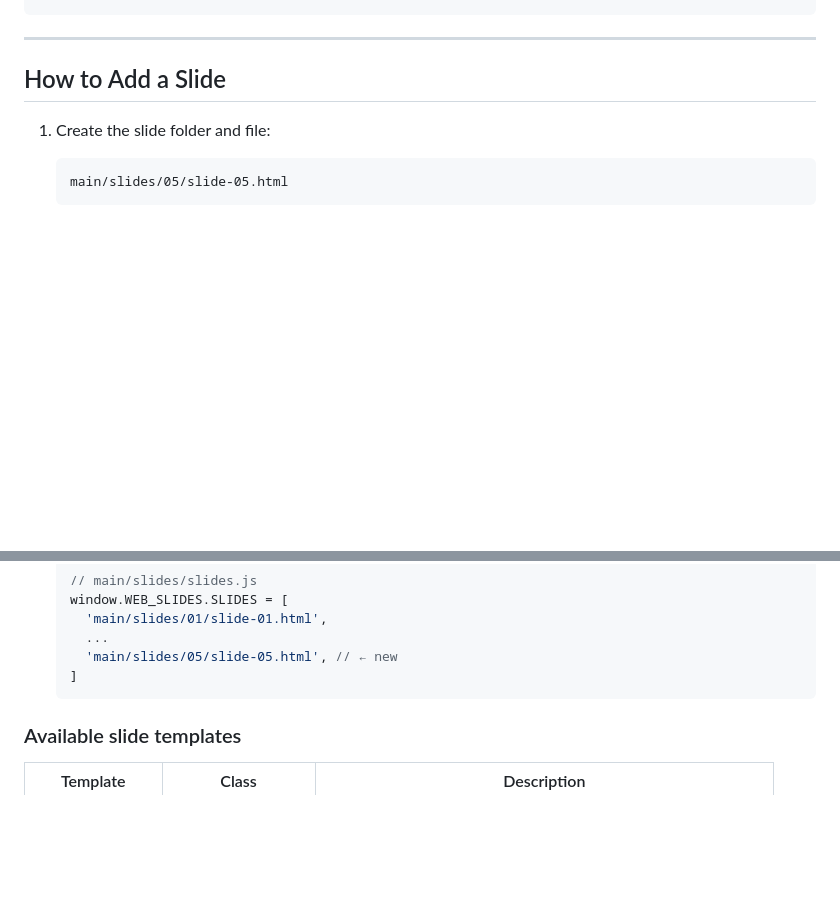
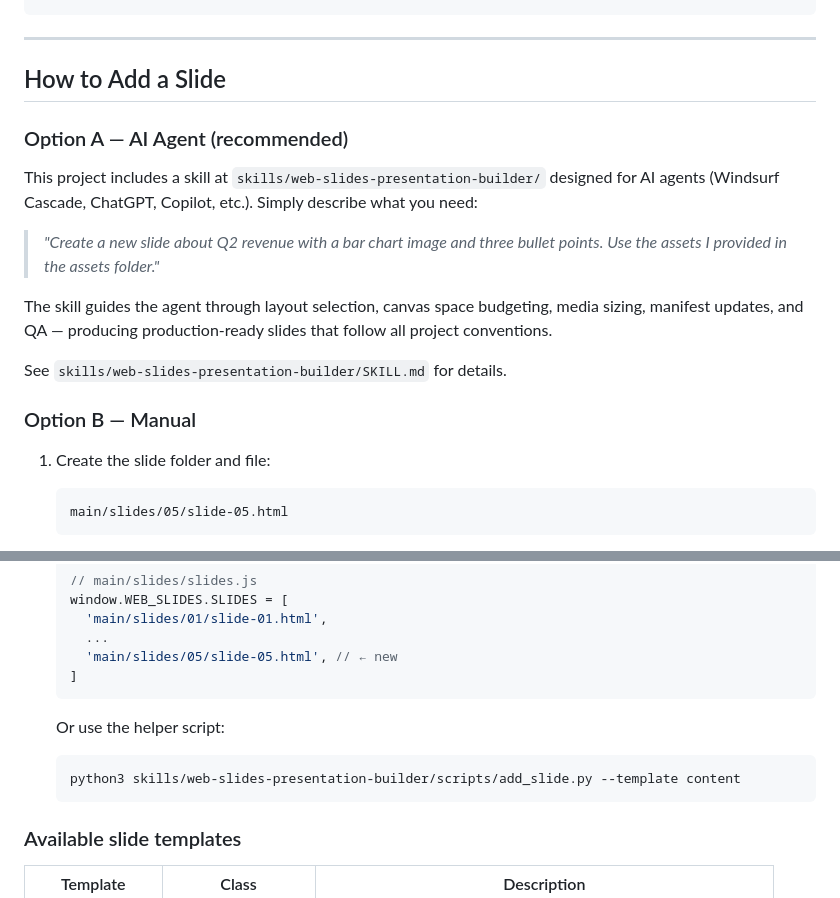
Before and after one commit to ThalesMMS/web-slides, a Markdown page: README.md, 2 parts joined by grey strips. Drawn GitHub-style; blank space fills up the shorter version.

Commit message:
Document AI agent slide builder and helper script
Update README to add an "Option A — AI Agent (recommended)" section describing the skills/web-slides-presentation-builder/ skill, including a sample prompt and notes about layout, sizing, manifest updates, and QA; reference skills/web-slides-presentation-builder/SKILL.md. Add an "Option B — Manual" heading and document the helper script usage (python3 skills/web-slides-presentation-builder/scripts/add_slide.py --template content) for creating slides.

````diff
--- a/README.md
+++ b/README.md
@@ -57,6 +57,18 @@ web-slides/
 
 ## How to Add a Slide
 
+### Option A — AI Agent (recommended)
+
+This project includes a skill at `skills/web-slides-presentation-builder/` designed for AI agents (Windsurf Cascade, ChatGPT, Copilot, etc.). Simply describe what you need:
+
+> *"Create a new slide about Q2 revenue with a bar chart image and three bullet points. Use the assets I provided in the assets folder."*
+
+The skill guides the agent through layout selection, canvas space budgeting, media sizing, manifest updates, and QA — producing production-ready slides that follow all project conventions.
+
+See `skills/web-slides-presentation-builder/SKILL.md` for details.
+
+### Option B — Manual
+
 1. Create the slide folder and file:
    ```
    main/slides/05/slide-05.html
@@ -82,6 +94,11 @@ web-slides/
      ...
      'main/slides/05/slide-05.html', // ← new
    ]
+   ```
+
+   Or use the helper script:
+   ```bash
+   python3 skills/web-slides-presentation-builder/scripts/add_slide.py --template content
    ```
 
 ### Available slide templates
````
